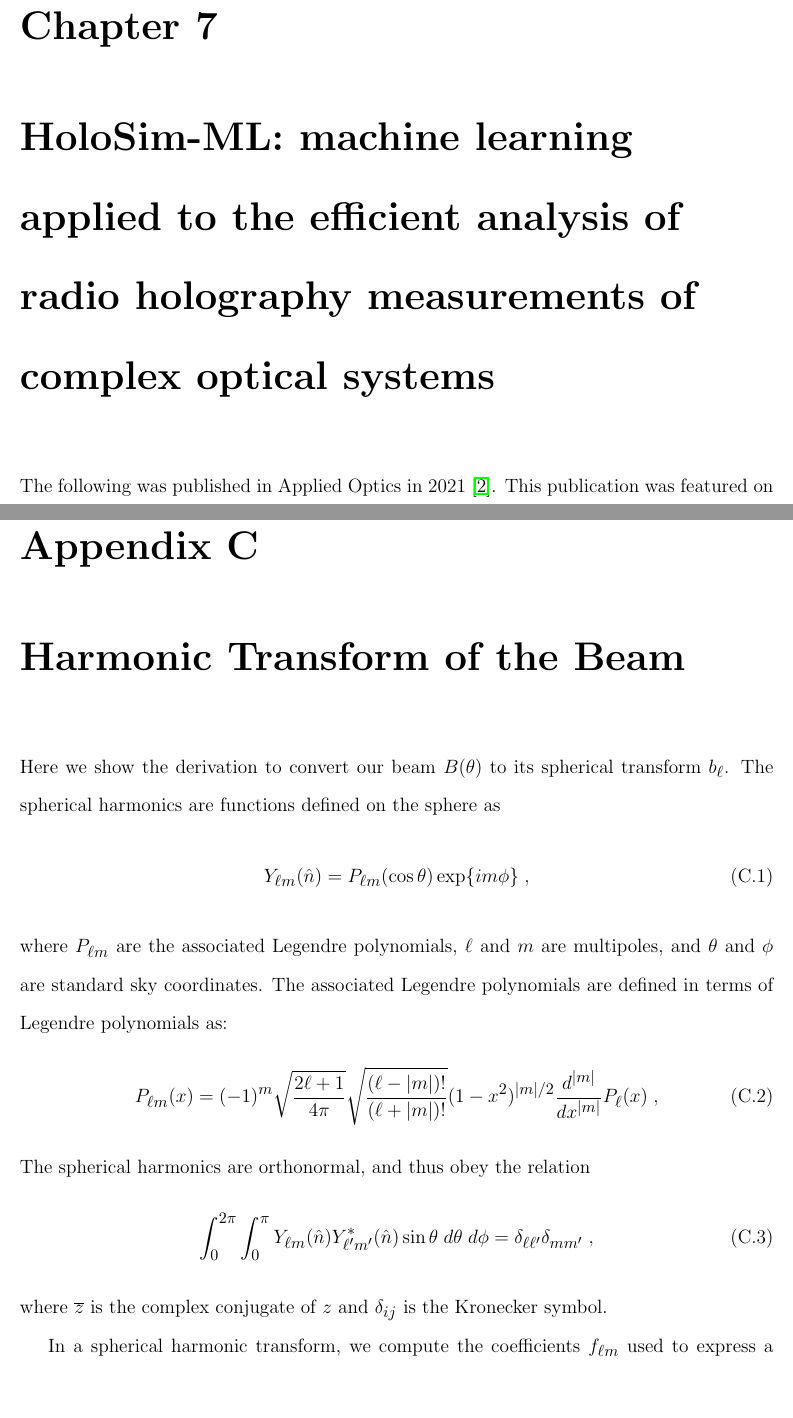
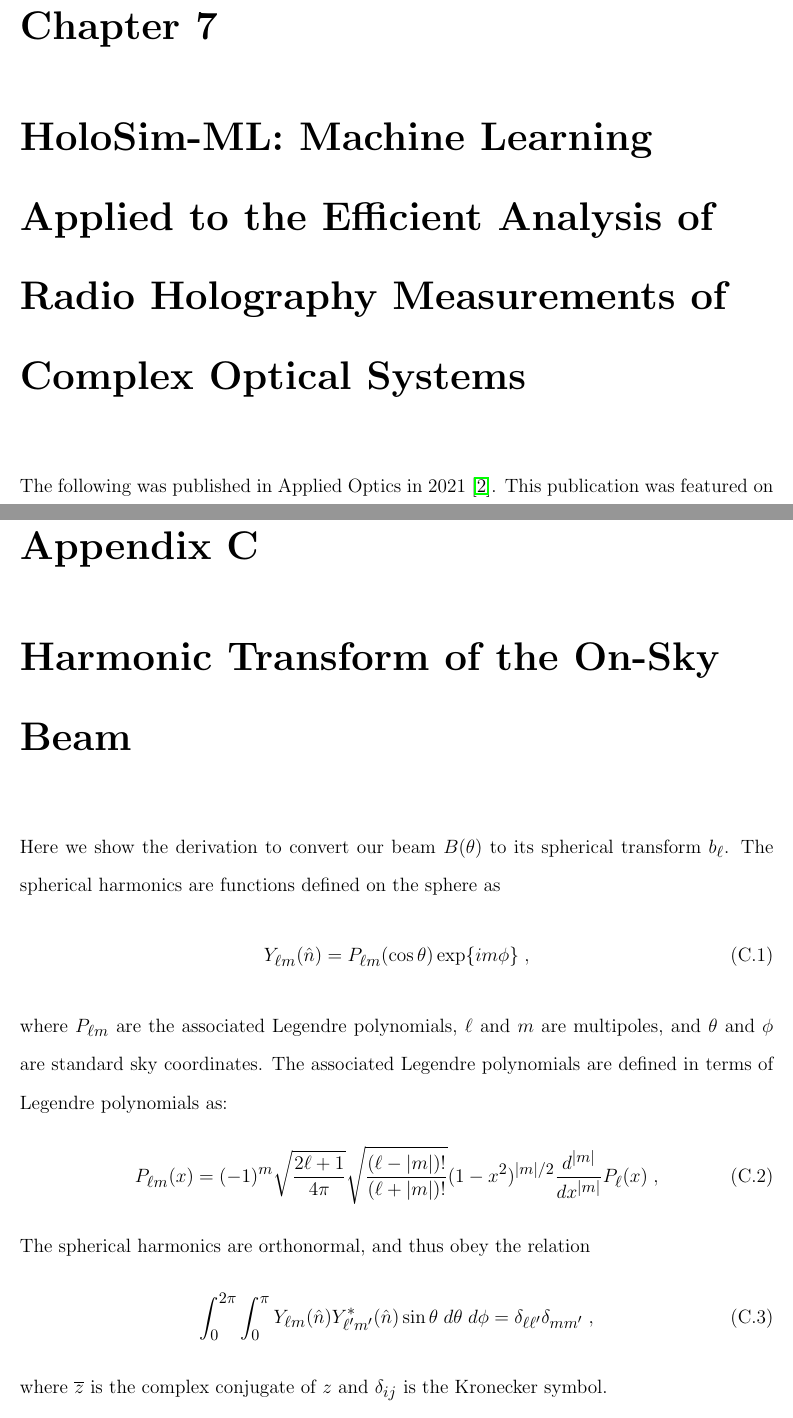
Before and after one commit to chesmore/uchi-thesis, a LaTeX thesis (template.tex, which reads Appendices/AppTrans.tex, Chapters/so_lat.tex): two parts of pages 109 and 166 of 192, joined at a grey line, cut so that both start at the same text, the shorter picture padded with empty space. Compiled offline with pdfLaTeX.

```diff
--- a/Appendices/AppTrans.tex
+++ b/Appendices/AppTrans.tex
@@ -1,4 +1,4 @@
-\chapter{Harmonic Transform of the Beam} % Main appendix title
+\chapter{Harmonic Transform of the On-Sky Beam}
 \label{app:trans}
 
 Here we show the derivation to convert our beam $B(\theta)$ to its spherical transform $b_\ell$. The spherical harmonics are functions defined on the sphere as
--- a/Chapters/so_lat.tex
+++ b/Chapters/so_lat.tex
@@ -1,4 +1,4 @@
-\chapter{HoloSim-ML: machine learning applied to the efficient analysis of radio holography measurements of complex optical systems}
+\chapter{HoloSim-ML: Machine Learning Applied to the Efficient Analysis of Radio Holography Measurements of Complex Optical Systems}
 \label{ch:holosim}
 The following was published in Applied Optics in 2021~\cite{Chesmore:21}.  This publication was featured on the cover of the Applied Optics journal.
 \section{Introduction}
```
Also changed, not shown: README.md.
